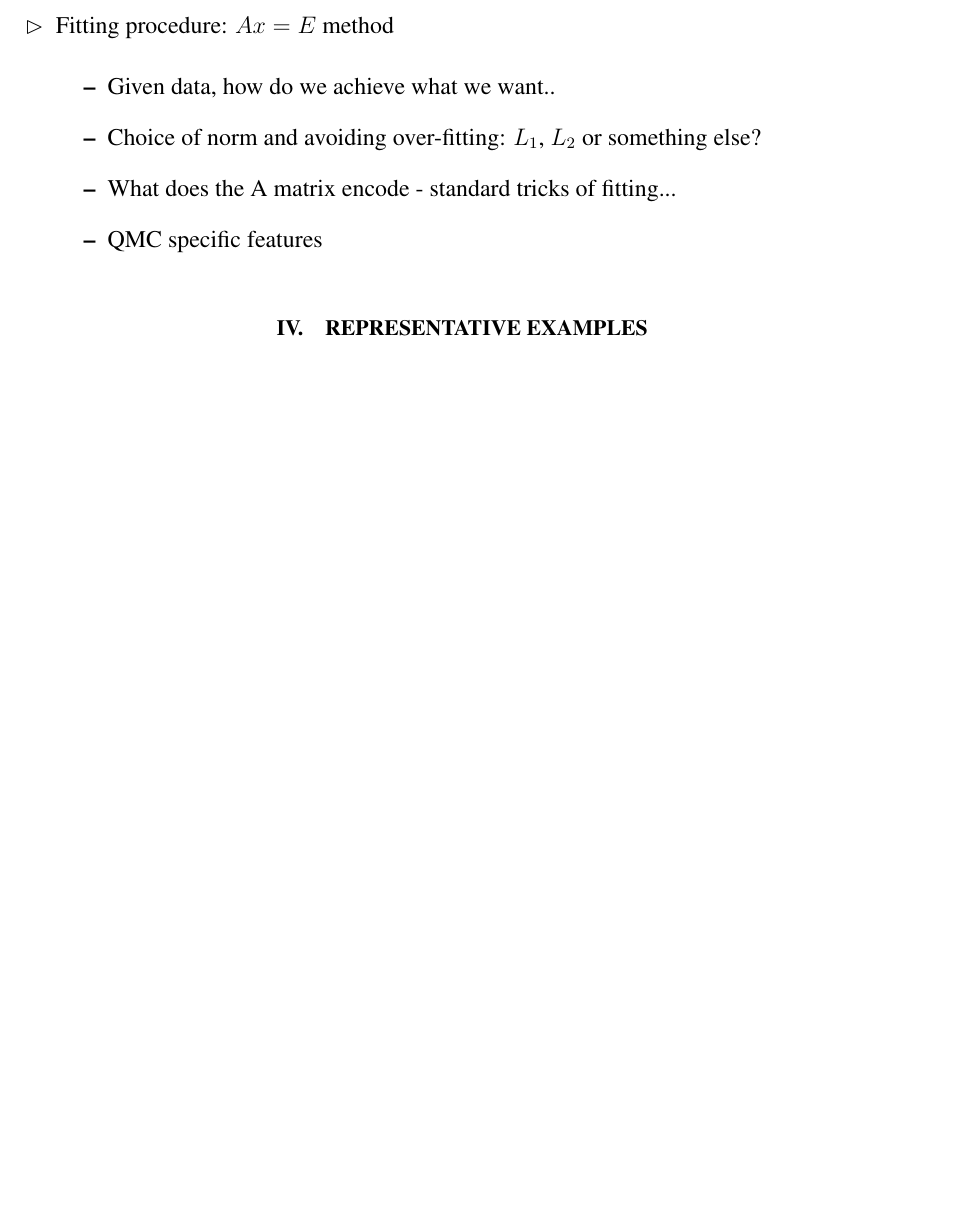
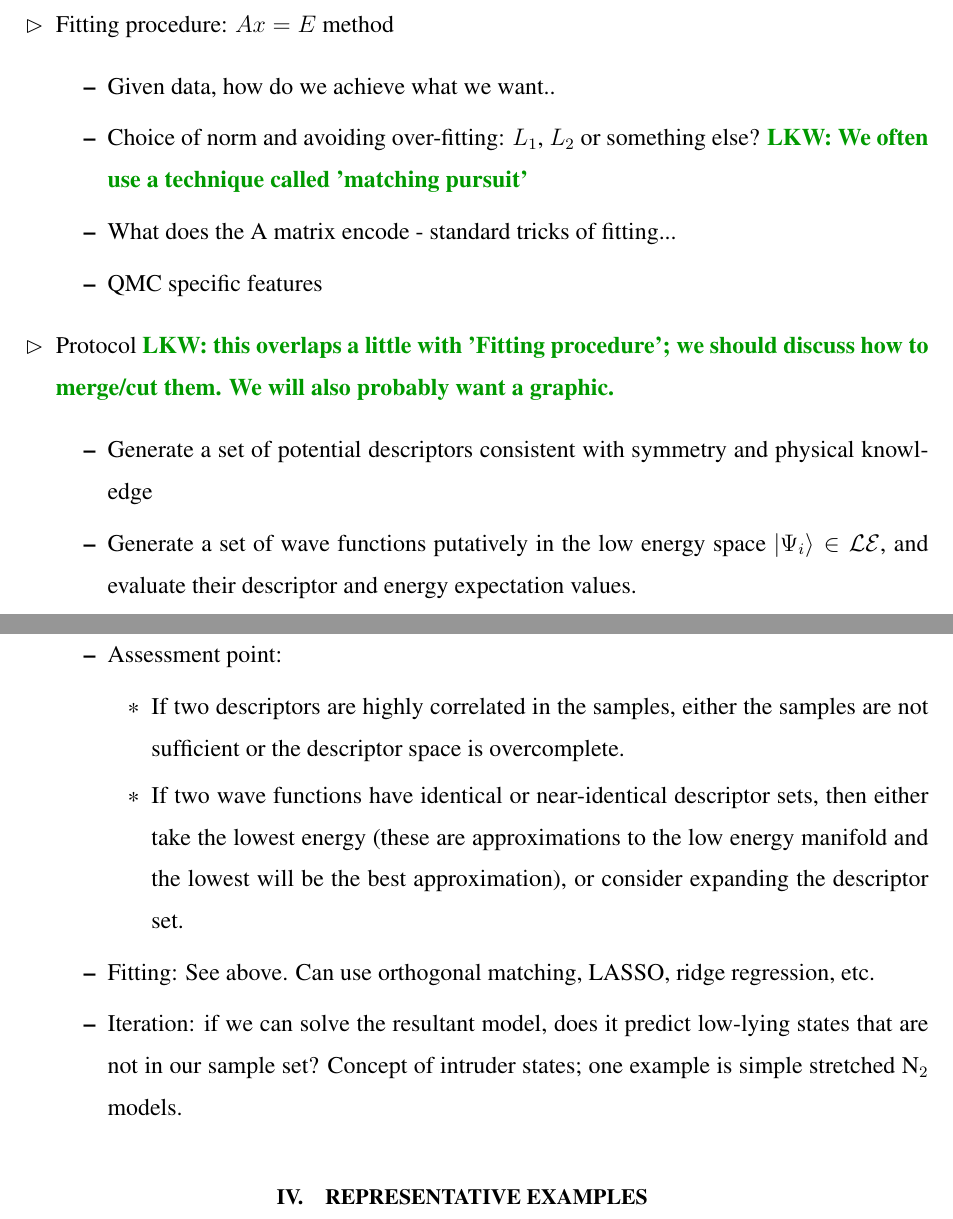
Before and after one commit to hiteshjc/Downfolding, a LaTeX paper (Downfolding_review/outline.tex): part of page 2 of 5 before the commit and two parts of pages 2 and 3 of 5 after it, the two joined at a grey line, cut so that both start at the same text, the shorter picture padded with empty space. Compiled offline with pdfLaTeX.

Commit message:
updated outline

```diff
--- a/Downfolding_review/outline.tex
+++ b/Downfolding_review/outline.tex
@@ -113,15 +113,30 @@
 	\item Specific algorithmic details?
 	\end{itemize}
 
-\item{Fitting procedure: $Ax=E$ method}
+\item Fitting procedure: $Ax=E$ method
 	\begin{itemize}
 	\item Given data, how do we achieve what we want..
-	\item Choice of norm and avoiding over-fitting: $L_1$, $L_2$ or something else?
+	\item Choice of norm and avoiding over-fitting: $L_1$, $L_2$ or something else? \lucas{We often use a technique called 'matching pursuit'}
 	\item What does the A matrix encode - standard tricks of fitting...
 	\item QMC specific features
 
 	\end{itemize}
+
+\item Protocol \lucas{this overlaps a little with 'Fitting procedure'; we should discuss how to merge/cut them. We will also probably want a graphic.}
+   \begin{itemize}
+   \item Generate a set of potential descriptors consistent with symmetry and physical knowledge
+   \item Generate a set of wave functions putatively in the low energy space $|\Psi_i\rangle \in {\cal LE} $, and evaluate their descriptor and energy expectation values.
+   \item Assessment point:
+      \begin{itemize}
+      \item If two descriptors are highly correlated in the samples, either the samples are not sufficient or the descriptor space is overcomplete.
+      \item If two wave functions have identical or near-identical descriptor sets, then either take the lowest energy (these are approximations to the low energy manifold and the lowest will be the best approximation), or consider expanding the descriptor set.
+      \end{itemize}
+   \item Fitting: See above. Can use orthogonal matching, LASSO, ridge regression, etc.
+   \item Iteration: if we can solve the resultant model, does it predict low-lying states that are not in our sample set? Concept of intruder states; one example is simple stretched N$_2$ models.
+   \end{itemize}
 \end{itemize}
+
+
 
 \section{Representative Examples}
 \subsection{Three-band Hubbard model to one band Hubbard model at half filling}
```
